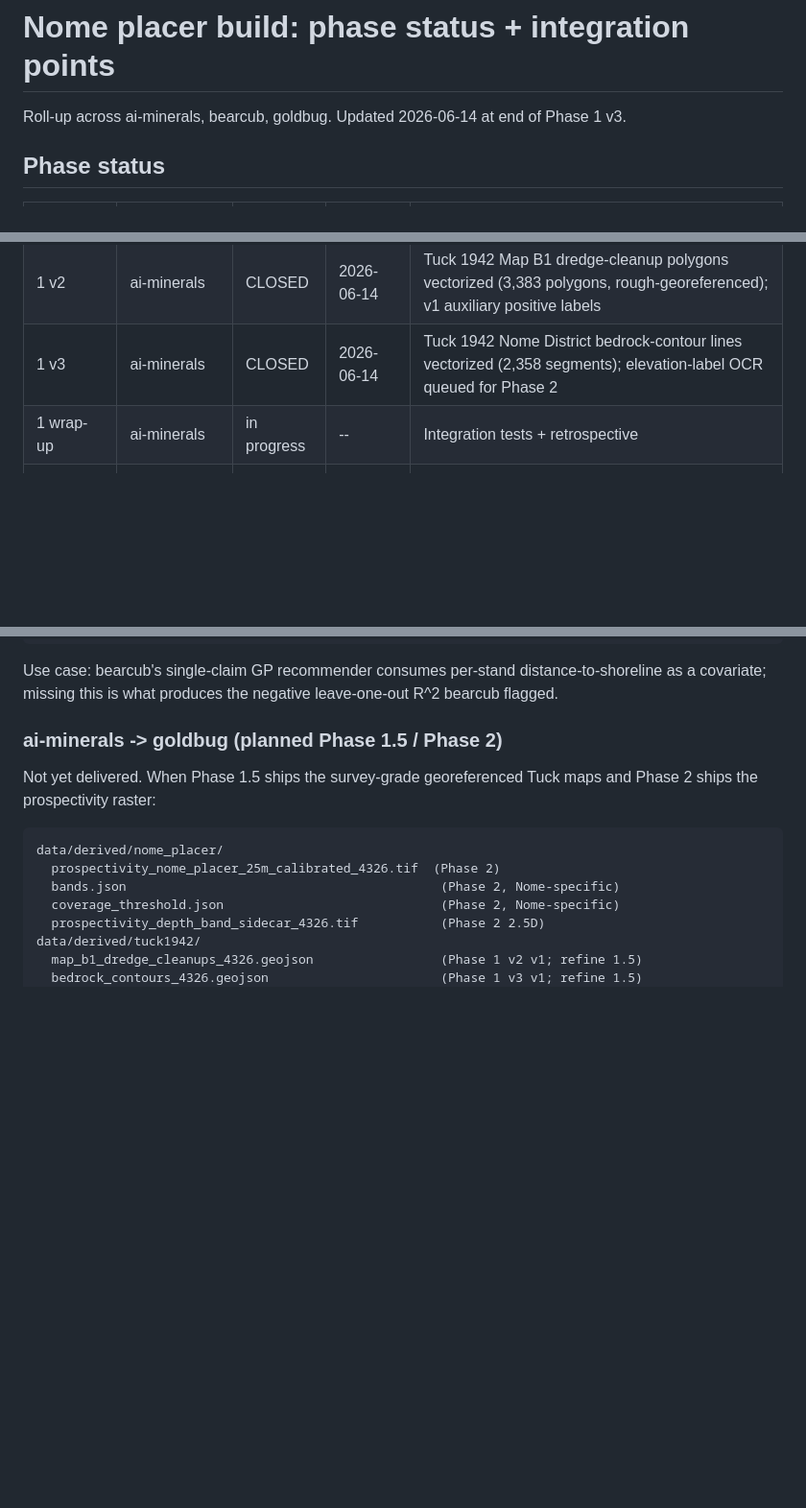
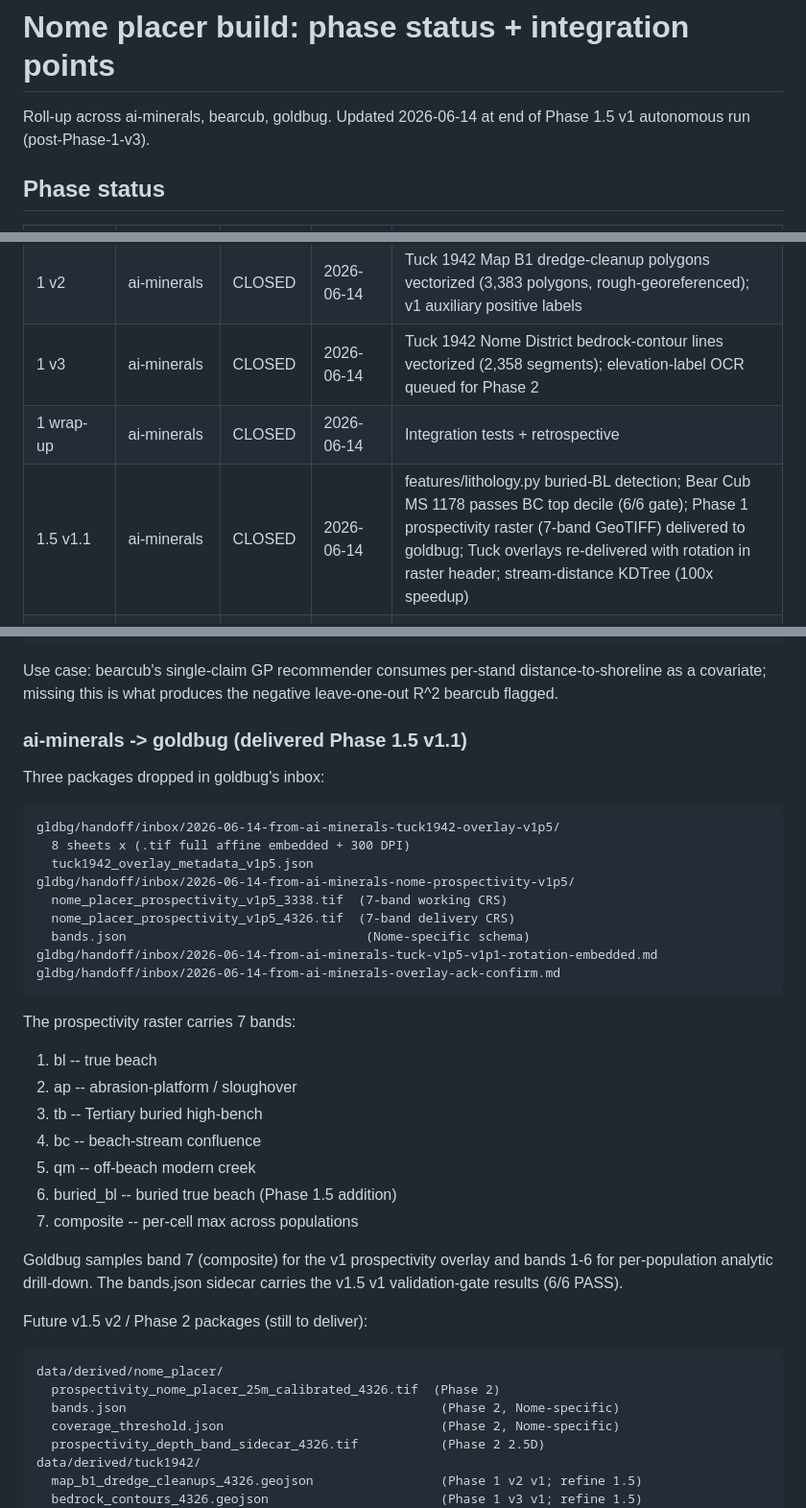
Before and after one commit to 00skyking00/ai-minerals, a Markdown page: docs/nome_placer_phase_status.md, 3 parts joined by grey strips. Shown at 96% size. Drawn GitHub-style; blank space fills up the shorter version.

````diff
--- a/docs/nome_placer_phase_status.md
+++ b/docs/nome_placer_phase_status.md
@@ -1,7 +1,7 @@
 # Nome placer build: phase status + integration points
 
 Roll-up across ai-minerals, bearcub, goldbug. Updated 2026-06-14 at
-end of Phase 1 v3.
+end of Phase 1.5 v1 autonomous run (post-Phase-1-v3).
 
 ## Phase status
 
@@ -12,7 +12,8 @@ end of Phase 1 v3.
 | 1 v1 | ai-minerals | CLOSED | 2026-06-14 | Stream-distance feature; BC / QM scorers; beach-contour GeoJSONs exported to bearcub |
 | 1 v2 | ai-minerals | CLOSED | 2026-06-14 | Tuck 1942 Map B1 dredge-cleanup polygons vectorized (3,383 polygons, rough-georeferenced); v1 auxiliary positive labels |
 | 1 v3 | ai-minerals | CLOSED | 2026-06-14 | Tuck 1942 Nome District bedrock-contour lines vectorized (2,358 segments); elevation-label OCR queued for Phase 2 |
-| 1 wrap-up | ai-minerals | in progress | -- | Integration tests + retrospective |
+| 1 wrap-up | ai-minerals | CLOSED | 2026-06-14 | Integration tests + retrospective |
+| 1.5 v1.1 | ai-minerals | CLOSED | 2026-06-14 | features/lithology.py buried-BL detection; Bear Cub MS 1178 passes BC top decile (6/6 gate); Phase 1 prospectivity raster (7-band GeoTIFF) delivered to goldbug; Tuck overlays re-delivered with rotation in raster header; stream-distance KDTree (100x speedup) |
 | 1 sibling | bearcub | not started | -- | Janin 1912 cross-sections check (per Sky 2026-06-14: bearcub already has them; needs confirmation) |
 | 1 sibling | goldbug | not started | -- | Historical-map overlay viewer (transparency slider; per ai-minerals 2026-06-14 handoff) |
 | 1 sibling | bearcub (deferred) | queued | -- | Chapter jargon polish (deferred; bearcub kept focus on Nome thread) |
@@ -57,10 +58,36 @@ Use case: bearcub's single-claim GP recommender consumes per-stand
 distance-to-shoreline as a covariate; missing this is what produces
 the negative leave-one-out R^2 bearcub flagged.
 
-### ai-minerals -> goldbug (planned Phase 1.5 / Phase 2)
+### ai-minerals -> goldbug (delivered Phase 1.5 v1.1)
 
-Not yet delivered. When Phase 1.5 ships the survey-grade georeferenced
-Tuck maps and Phase 2 ships the prospectivity raster:
+Three packages dropped in goldbug's inbox:
+
+```
+gldbg/handoff/inbox/2026-06-14-from-ai-minerals-tuck1942-overlay-v1p5/
+  8 sheets x (.tif full affine embedded + 300 DPI)
+  tuck1942_overlay_metadata_v1p5.json
+gldbg/handoff/inbox/2026-06-14-from-ai-minerals-nome-prospectivity-v1p5/
+  nome_placer_prospectivity_v1p5_3338.tif  (7-band working CRS)
+  nome_placer_prospectivity_v1p5_4326.tif  (7-band delivery CRS)
+  bands.json                                (Nome-specific schema)
+gldbg/handoff/inbox/2026-06-14-from-ai-minerals-tuck-v1p5-v1p1-rotation-embedded.md
+gldbg/handoff/inbox/2026-06-14-from-ai-minerals-overlay-ack-confirm.md
+```
+
+The prospectivity raster carries 7 bands:
+1. bl  -- true beach
+2. ap  -- abrasion-platform / sloughover
+3. tb  -- Tertiary buried high-bench
+4. bc  -- beach-stream confluence
+5. qm  -- off-beach modern creek
+6. buried_bl  -- buried true beach (Phase 1.5 addition)
+7. composite  -- per-cell max across populations
+
+Goldbug samples band 7 (composite) for the v1 prospectivity overlay
+and bands 1-6 for per-population analytic drill-down. The bands.json
+sidecar carries the v1.5 v1 validation-gate results (6/6 PASS).
+
+Future v1.5 v2 / Phase 2 packages (still to deliver):
 
 ```
 data/derived/nome_placer/
````
Also changed, not shown: docs/nome_placer_phase1p5_retrospective.md (added, +157 -0 lines).
